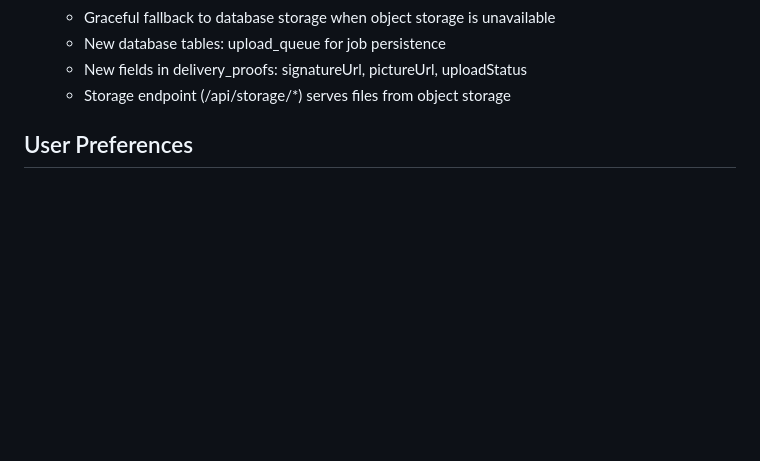
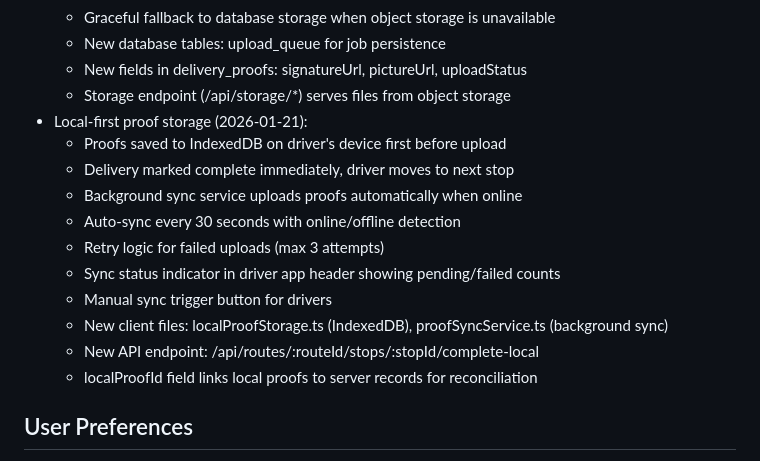
Before and after one commit to mjhussain74/RxRouteOptimizer, a Markdown page: replit.md, the part around the change. Drawn GitHub-style; blank space fills up the shorter version.

Commit message:
Add local-first storage for improved offline proof handling
Implement local-first proof storage using IndexedDB and a background sync service, ensuring proofs are saved locally before uploading and allowing drivers to continue deliveries offline.

Replit-Commit-Author: Agent
Replit-Commit-Session-Id: 8f283aa6-33bc-4e81-8336-8fffe1230e8e
Replit-Commit-Checkpoint-Type: full_checkpoint
Replit-Commit-Event-Id: 708334dc-30ad-4e53-9521-eba90b5fce8e
Replit-Commit-Screenshot-Url: https://storage.googleapis.com/screenshot-production-us-central1/9c8c4b3a-4427-476e-a0c8-d9fdcdbea2d5/8f283aa6-33bc-4e81-8336-8fffe1230e8e/bMYF1nX

```diff
--- a/replit.md
+++ b/replit.md
@@ -162,6 +162,17 @@ address,customer_name,customer_phone,rx_number,notes
   - New database tables: upload_queue for job persistence
   - New fields in delivery_proofs: signatureUrl, pictureUrl, uploadStatus
   - Storage endpoint (/api/storage/*) serves files from object storage
+- Local-first proof storage (2026-01-21):
+  - Proofs saved to IndexedDB on driver's device first before upload
+  - Delivery marked complete immediately, driver moves to next stop
+  - Background sync service uploads proofs automatically when online
+  - Auto-sync every 30 seconds with online/offline detection
+  - Retry logic for failed uploads (max 3 attempts)
+  - Sync status indicator in driver app header showing pending/failed counts
+  - Manual sync trigger button for drivers
+  - New client files: localProofStorage.ts (IndexedDB), proofSyncService.ts (background sync)
+  - New API endpoint: /api/routes/:routeId/stops/:stopId/complete-local
+  - localProofId field links local proofs to server records for reconciliation
 
 ## User Preferences
 - Dark theme UI preferred
```
